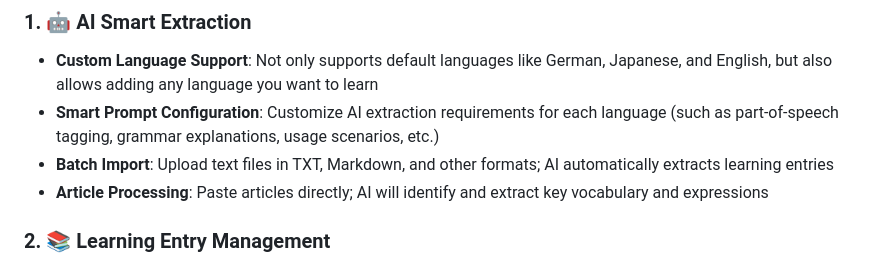
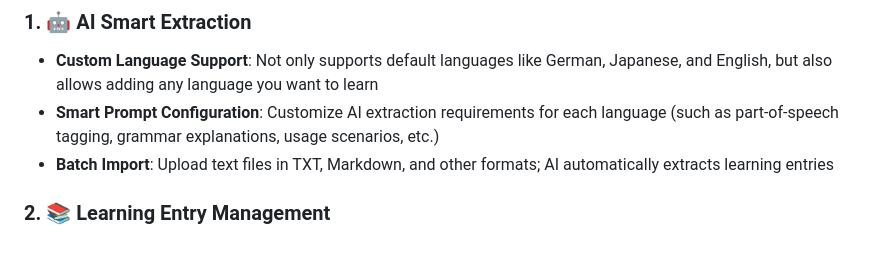
Before and after one commit to ReoNa0216/PolyLingo, a Markdown page: README_EN.md, the part around the change. Drawn GitHub-style.

Commit message:
Remove article processing from AI Smart Extraction
Removed article processing feature from AI Smart Extraction section.

```diff
--- a/README_EN.md
+++ b/README_EN.md
@@ -24,7 +24,6 @@
 - **Custom Language Support**: Not only supports default languages like German, Japanese, and English, but also allows adding any language you want to learn
 - **Smart Prompt Configuration**: Customize AI extraction requirements for each language (such as part-of-speech tagging, grammar explanations, usage scenarios, etc.)
 - **Batch Import**: Upload text files in TXT, Markdown, and other formats; AI automatically extracts learning entries
-- **Article Processing**: Paste articles directly; AI will identify and extract key vocabulary and expressions
 
 ### 2. 📚 Learning Entry Management
 - **Three Entry Types**: Word, Phrase, and Sentence
```
